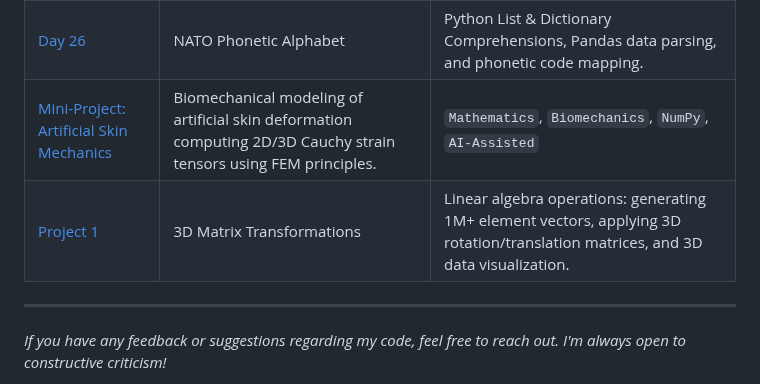
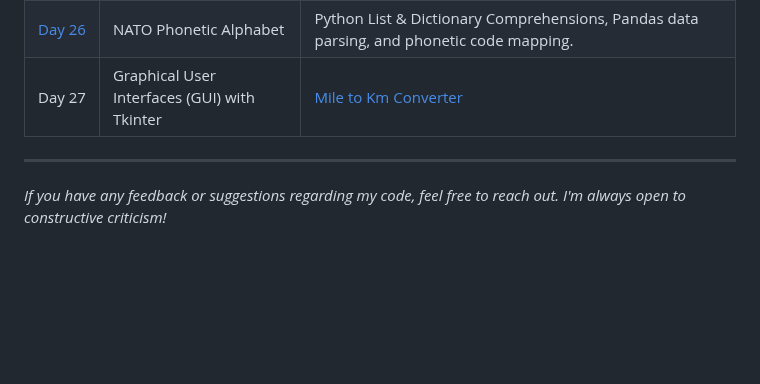
Before and after one commit to BelialThePhrog/100-days-of-code-python, a Markdown page: README.md, the part around the change. Rendered like a GitHub page; blank space fills up the shorter version.

Commit message:
Update README with new project and remove old entries
Removed mini-project and project entries, added Day 27 GUI project.

```diff
--- a/README.md
+++ b/README.md
@@ -57,7 +57,7 @@ Here I keep track of my daily projects and what I've learned.
 | [Day&nbsp;24](./Day_24_File_Management) | Snake High Score & File I/O | Reading/Writing local files, persistent state management, and Mail Merge automation. |
 | [Day&nbsp;25](./Day_25_States_Game) |  Pandas & U.S. States Game | Exploratory Data Analysis (EDA) with Pandas (Squirrel Census) and an interactive geographic game using Turtle.|
 | [Day&nbsp;26](./Day_26_NATO_Alphabet) | NATO Phonetic Alphabet | Python List & Dictionary Comprehensions, Pandas data parsing, and phonetic code mapping. |
-| [Mini-Project: Artificial Skin Mechanics](./Day_24.5Mini_Project_Skin_Tensor) | Biomechanical modeling of artificial skin deformation computing 2D/3D Cauchy strain tensors using FEM principles. | `Mathematics`, `Biomechanics`, `NumPy`, `AI-Assisted` |
-| [Project 1](./Day_25.5_3D_Transformation_Generator) | 3D Matrix Transformations | Linear algebra operations: generating 1M+ element vectors, applying 3D rotation/translation matrices, and 3D data visualization. |
+| Day 27 | Graphical User Interfaces (GUI) with Tkinter | [Mile to Km Converter](./Day_27_Tkinter_GUI) |
+
 ---
 *If you have any feedback or suggestions regarding my code, feel free to reach out. I'm always open to constructive criticism!*
```
